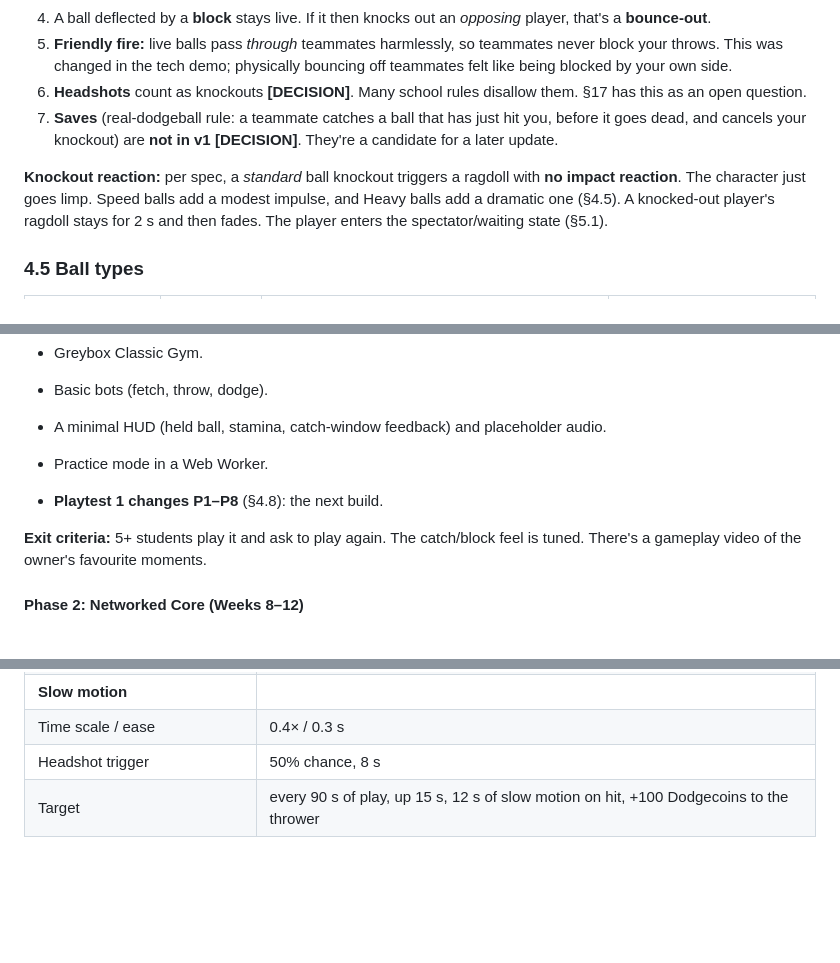
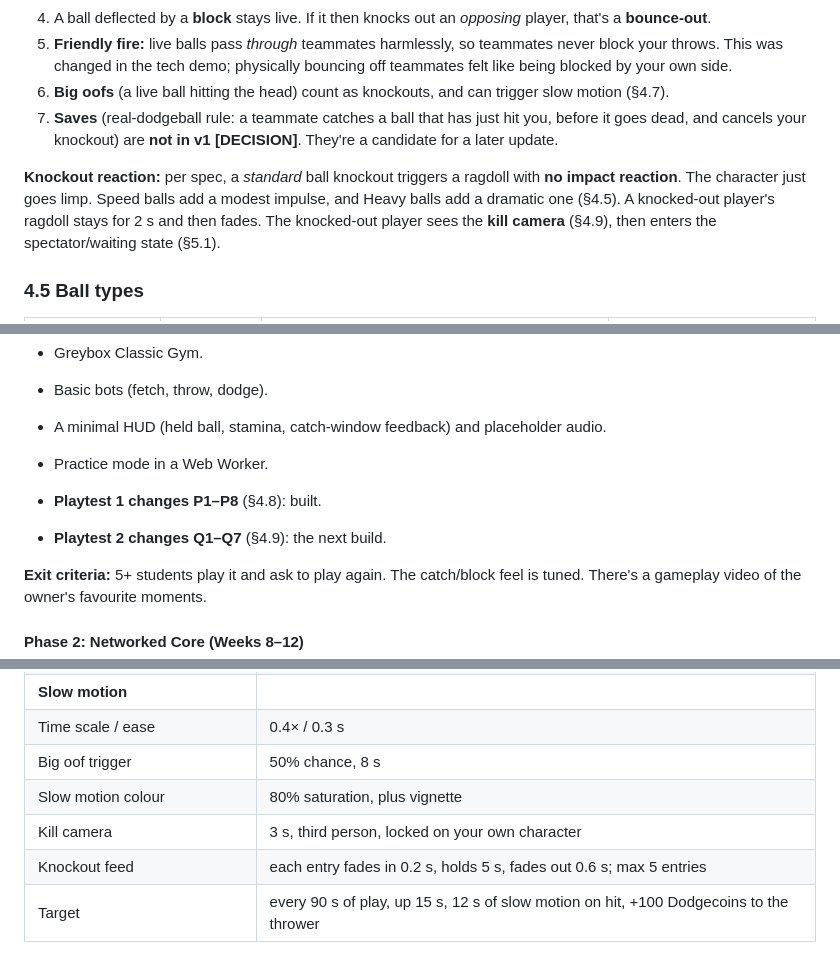
Before and after one commit to contrapaul/duoshan, a Markdown page: PROJECT_PLAN.md, 3 parts joined by grey strips. Rendered like a GitHub page; blank space fills up the shorter version.

```diff
--- a/PROJECT_PLAN.md
+++ b/PROJECT_PLAN.md
@@ -206,10 +206,10 @@ Every ball carries a **state** that the server tracks and the client shows visua
 3. A live ball that hits a player (knocking them out) **stays live** until it touches the environment. It can knock out a second player, which is a *double knockout*.
 4. A ball deflected by a **block** stays live. If it then knocks out an *opposing* player, that's a **bounce-out**.
 5. **Friendly fire:** live balls pass *through* teammates harmlessly, so teammates never block your throws. This was changed in the tech demo; physically bouncing off teammates felt like being blocked by your own side.
-6. **Headshots** count as knockouts **[DECISION]**. Many school rules disallow them. §17 has this as an open question.
+6. **Big oofs** (a live ball hitting the head) count as knockouts, and can trigger slow motion (§4.7).
 7. **Saves** (real-dodgeball rule: a teammate catches a ball that has just hit you, before it goes dead, and cancels your knockout) are **not in v1** **[DECISION]**. They're a candidate for a later update.
 
-**Knockout reaction:** per spec, a *standard* ball knockout triggers a ragdoll with **no impact reaction**. The character just goes limp. Speed balls add a modest impulse, and Heavy balls add a dramatic one (§4.5). A knocked-out player's ragdoll stays for 2 s and then fades. The player enters the spectator/waiting state (§5.1).
+**Knockout reaction:** per spec, a *standard* ball knockout triggers a ragdoll with **no impact reaction**. The character just goes limp. Speed balls add a modest impulse, and Heavy balls add a dramatic one (§4.5). A knocked-out player's ragdoll stays for 2 s and then fades. The knocked-out player sees the **kill camera** (§4.9), then enters the spectator/waiting state (§5.1).
 
 ### 4.5 Ball types
 
@@ -1029,7 +1070,8 @@ export const speedBall: BallDef = {
 - A minimal HUD (held ball, stamina, catch-window feedback) and placeholder audio.
 - Practice mode in a Web Worker.
 
-- **Playtest 1 changes P1–P8** (§4.8): the next build.
+- **Playtest 1 changes P1–P8** (§4.8): built.
+- **Playtest 2 changes Q1–Q7** (§4.9): the next build.
 
 **Exit criteria:** 5+ students play it and ask to play again. The catch/block feel is tuned. There's a gameplay video of the owner's favourite moments.
 
@@ -1257,7 +1299,10 @@ Priority **A** = needed before or during Phase 0. **B** = needed before the phas
 | Inflatable respawn | 30 s |
 | **Slow motion** | |
 | Time scale / ease | 0.4× / 0.3 s |
-| Headshot trigger | 50% chance, 8 s |
+| Big oof trigger | 50% chance, 8 s |
+| Slow motion colour | 80% saturation, plus vignette |
+| Kill camera | 3 s, third person, locked on your own character |
+| Knockout feed | each entry fades in 0.2 s, holds 5 s, fades out 0.6 s; max 5 entries |
 | Target | every 90 s of play, up 15 s, 12 s of slow motion on hit, +100 Dodgecoins to the thrower |
 
 ### 18.2 Epic backlog (for issue tracking)
```
Also changed, not shown: other parts of PROJECT_PLAN.md (+51 -10 lines).
